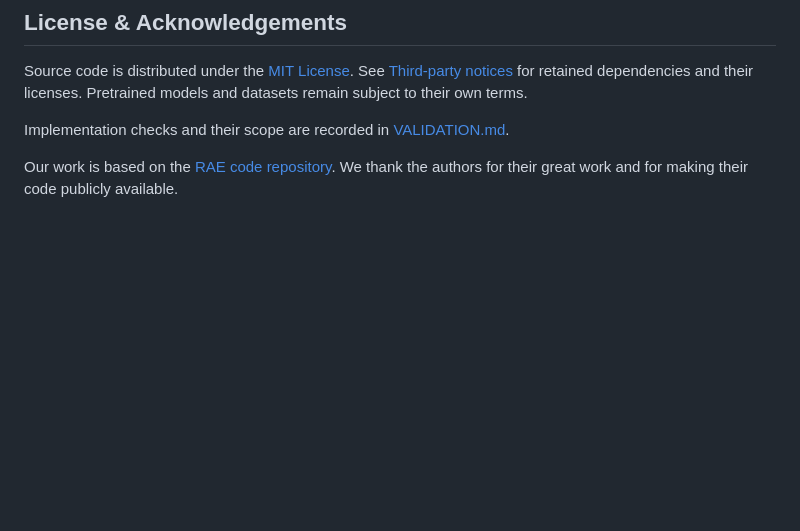
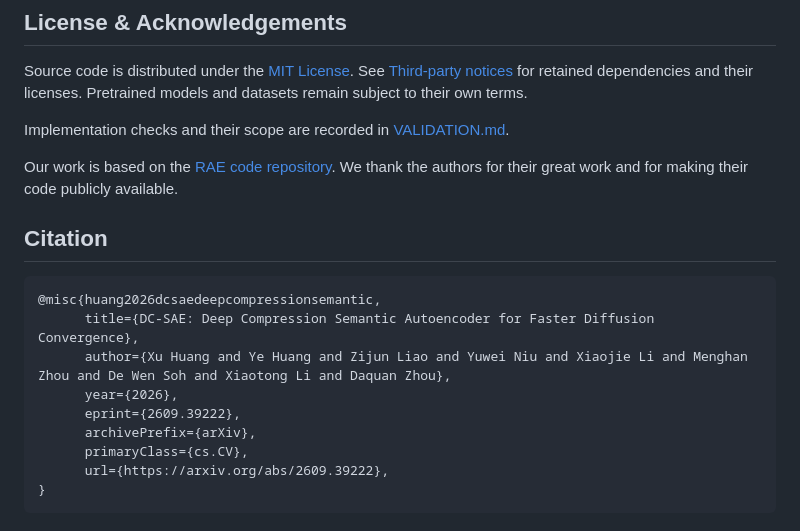
Before and after one commit to DAGroup-PKU/DCSAE, a Markdown page: README.md, the part around the change. Drawn GitHub-style; blank space fills up the shorter version.

Commit message:
README: add Citation section with the BibTeX exported by arXiv (2609.39222)
Co-Authored-By: Claude Opus 5.5 (1M context) <noreply@anthropic.com>

````diff
--- a/README.md
+++ b/README.md
@@ -83,3 +83,17 @@ Source code is distributed under the [MIT License](LICENSE). See [Third-party no
 Implementation checks and their scope are recorded in [VALIDATION.md](VALIDATION.md).
 
 Our work is based on the [RAE code repository](https://github.com/bytetriper/RAE). We thank the authors for their great work and for making their code publicly available.
+
+## Citation
+
+```bibtex
+@misc{huang2026dcsaedeepcompressionsemantic,
+      title={DC-SAE: Deep Compression Semantic Autoencoder for Faster Diffusion Convergence},
+      author={Xu Huang and Ye Huang and Zijun Liao and Yuwei Niu and Xiaojie Li and Menghan Zhou and De Wen Soh and Xiaotong Li and Daquan Zhou},
+      year={2026},
+      eprint={2609.39222},
+      archivePrefix={arXiv},
+      primaryClass={cs.CV},
+      url={https://arxiv.org/abs/2609.39222},
+}
+```
````
Also changed, not shown: README-zn.md (+14 -0 lines).
